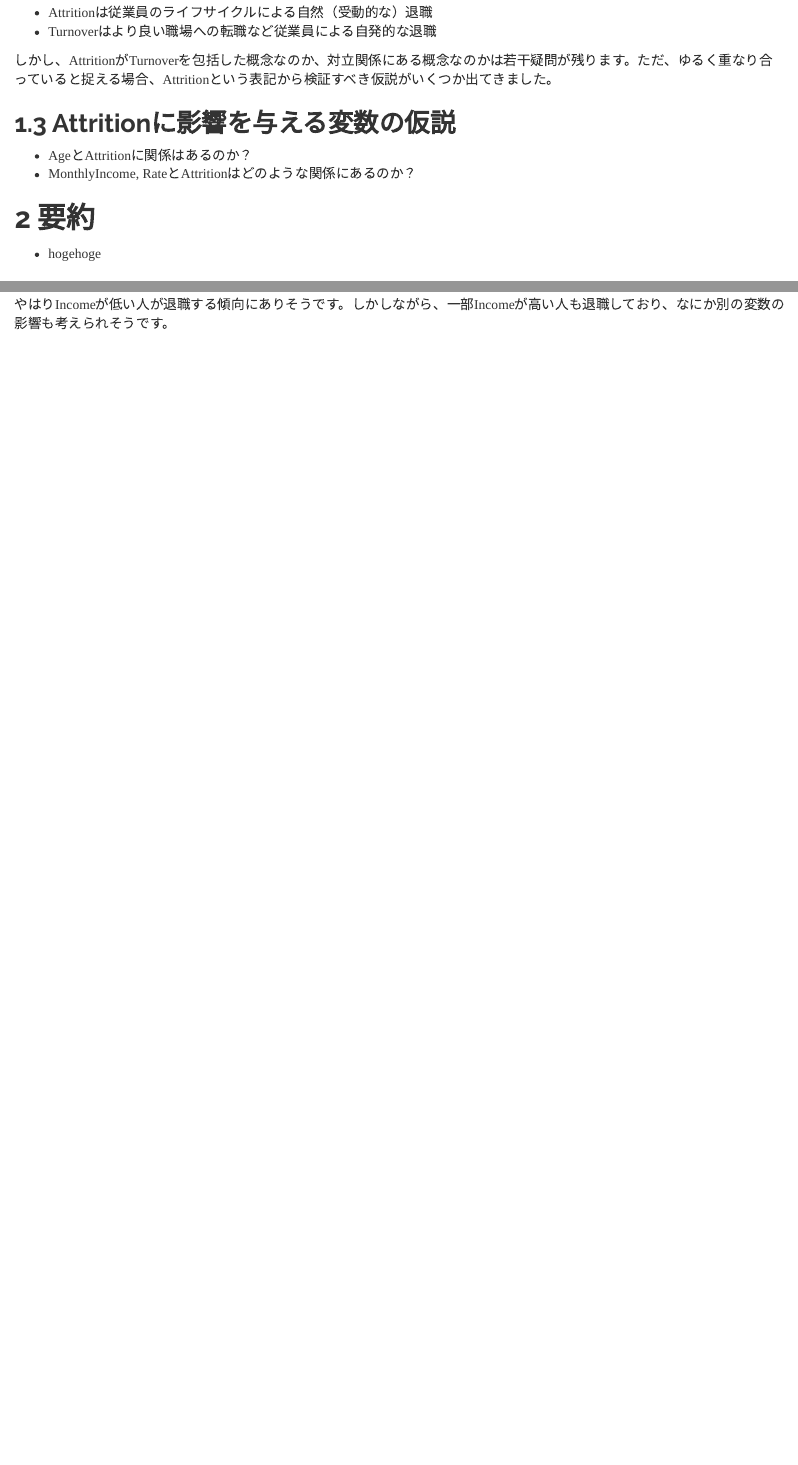
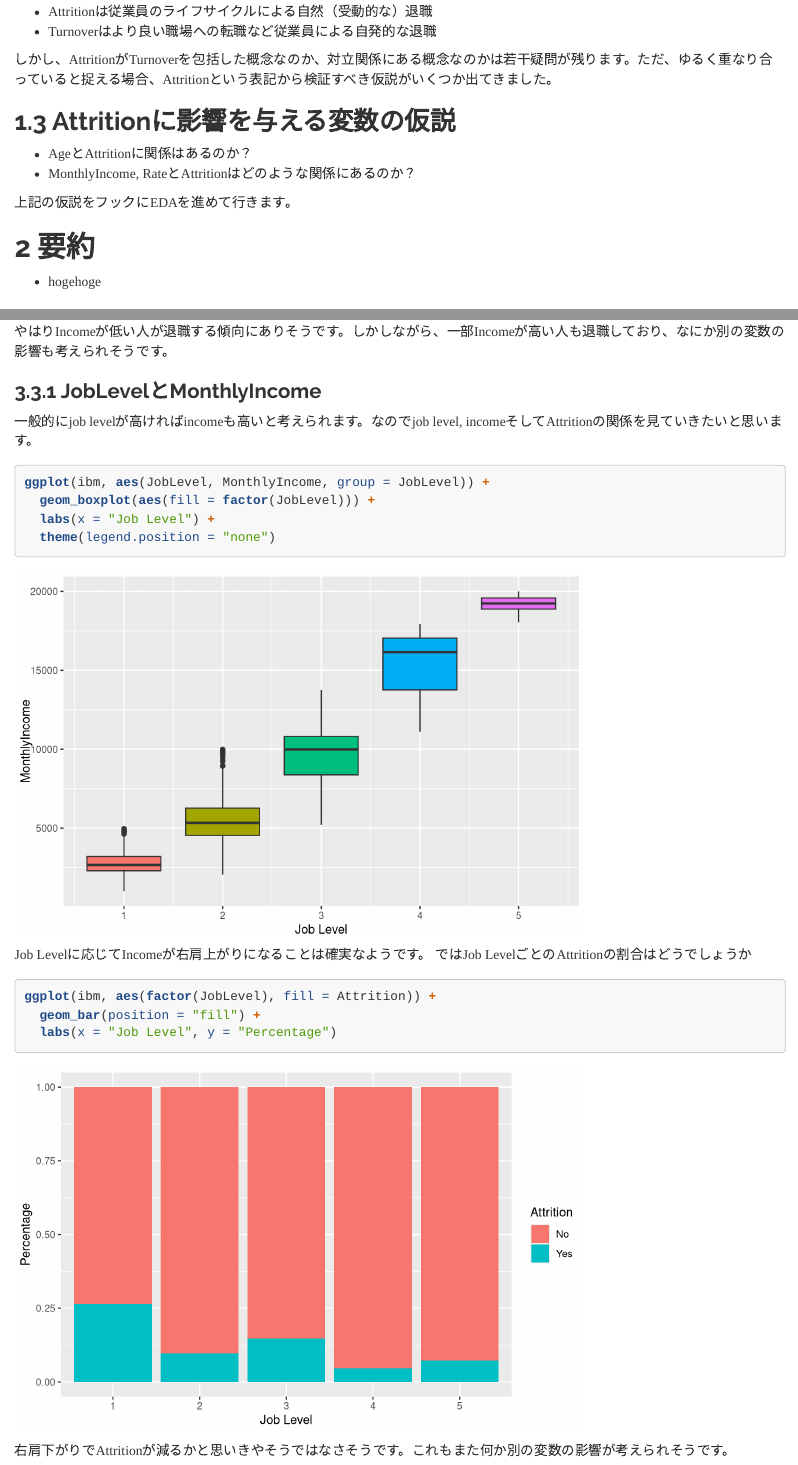
Before and after one commit to flatsilver/ibm-hr-analytics-attrition, an R Markdown document (report/ibm-hr-analytics-attrition.Rmd): the page in a window 1100 px wide, from 1800 px down before the commit and from 1820 px down after it, so that both start at the same text, and a second part further down, joined at a grey line. Rendered offline with R 4.5, knitr and Pandoc, with nearby package versions; long lines of code are wrapped.

Commit message:
Add Job Level graphics

````diff
--- a/report/ibm-hr-analytics-attrition.Rmd
+++ b/report/ibm-hr-analytics-attrition.Rmd
@@ -77,6 +77,8 @@ anyNA(ibm)
 * AgeとAttritionに関係はあるのか？
 * MonthlyIncome, RateとAttritionはどのような関係にあるのか？
 
+上記の仮説をフックにEDAを進めて行きます。
+
 # 要約
 
 * hogehoge
@@ -130,3 +132,25 @@ ggplot(ibm, aes(Attrition, MonthlyIncome, fill = Attrition)) +
 ```
 
 やはりIncomeが低い人が退職する傾向にありそうです。しかしながら、一部Incomeが高い人も退職しており、なにか別の変数の影響も考えられそうです。
+
+### JobLevelとMonthlyIncome
+
+一般的にjob levelが高ければincomeも高いと考えられます。なのでjob level, incomeそしてAttritionの関係を見ていきたいと思います。
+
+```{r}
+ggplot(ibm, aes(JobLevel, MonthlyIncome, group = JobLevel)) +
+  geom_boxplot(aes(fill = factor(JobLevel))) +
+  labs(x = "Job Level") +
+  theme(legend.position = "none")
+```
+
+Job Levelに応じてIncomeが右肩上がりになることは確実なようです。
+ではJob LevelごとのAttritionの割合はどうでしょうか
+
+```{r}
+ggplot(ibm, aes(factor(JobLevel), fill = Attrition)) +
+  geom_bar(position = "fill") +
+  labs(x = "Job Level", y = "Percentage")
+```
+
+右肩下がりでAttritionが減るかと思いきやそうではなさそうです。これもまた何か別の変数の影響が考えられそうです。
````
Also changed, not shown: r/eda.R (+27 -0 lines), report/ibm-hr-analytics-attrition.html.
